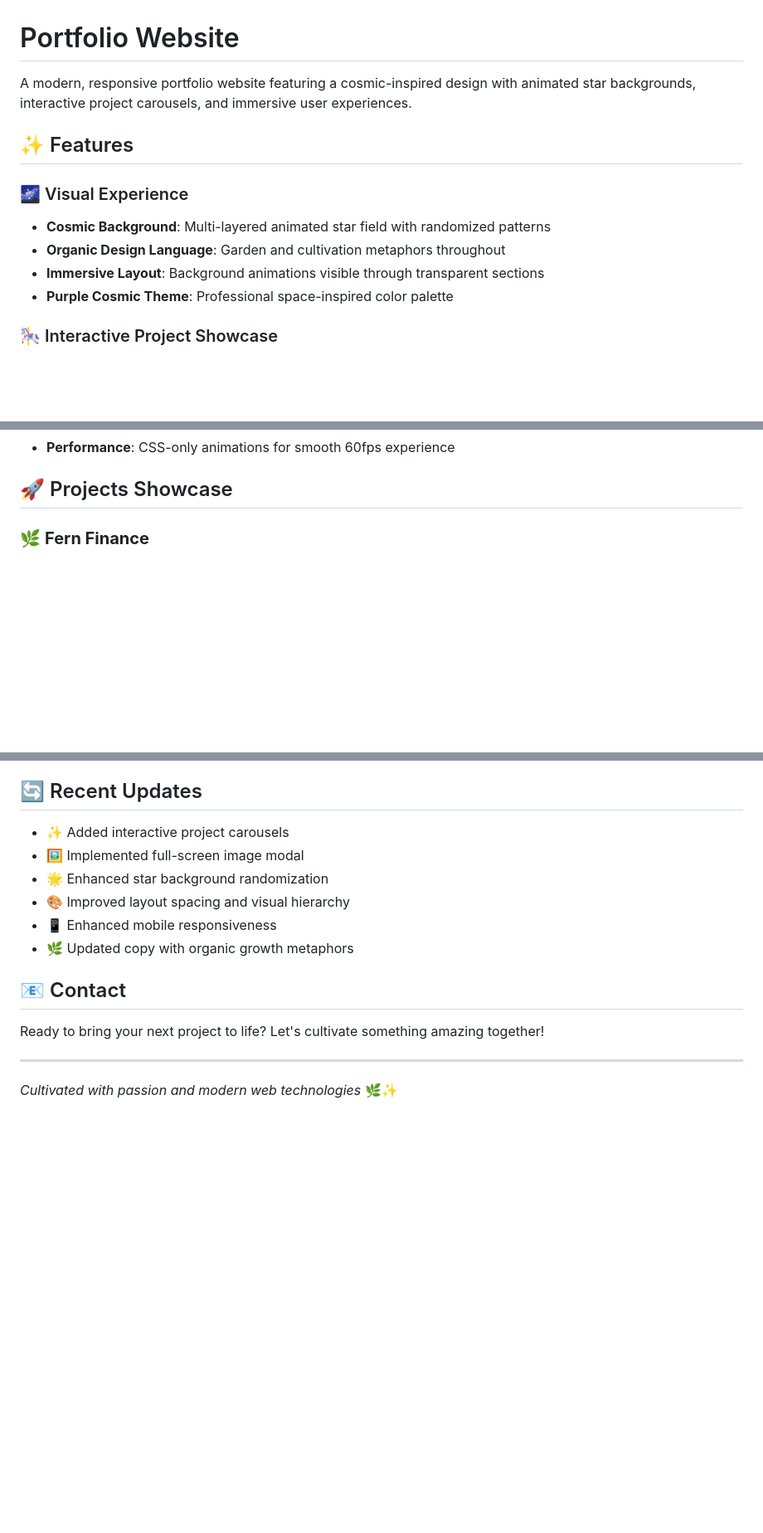
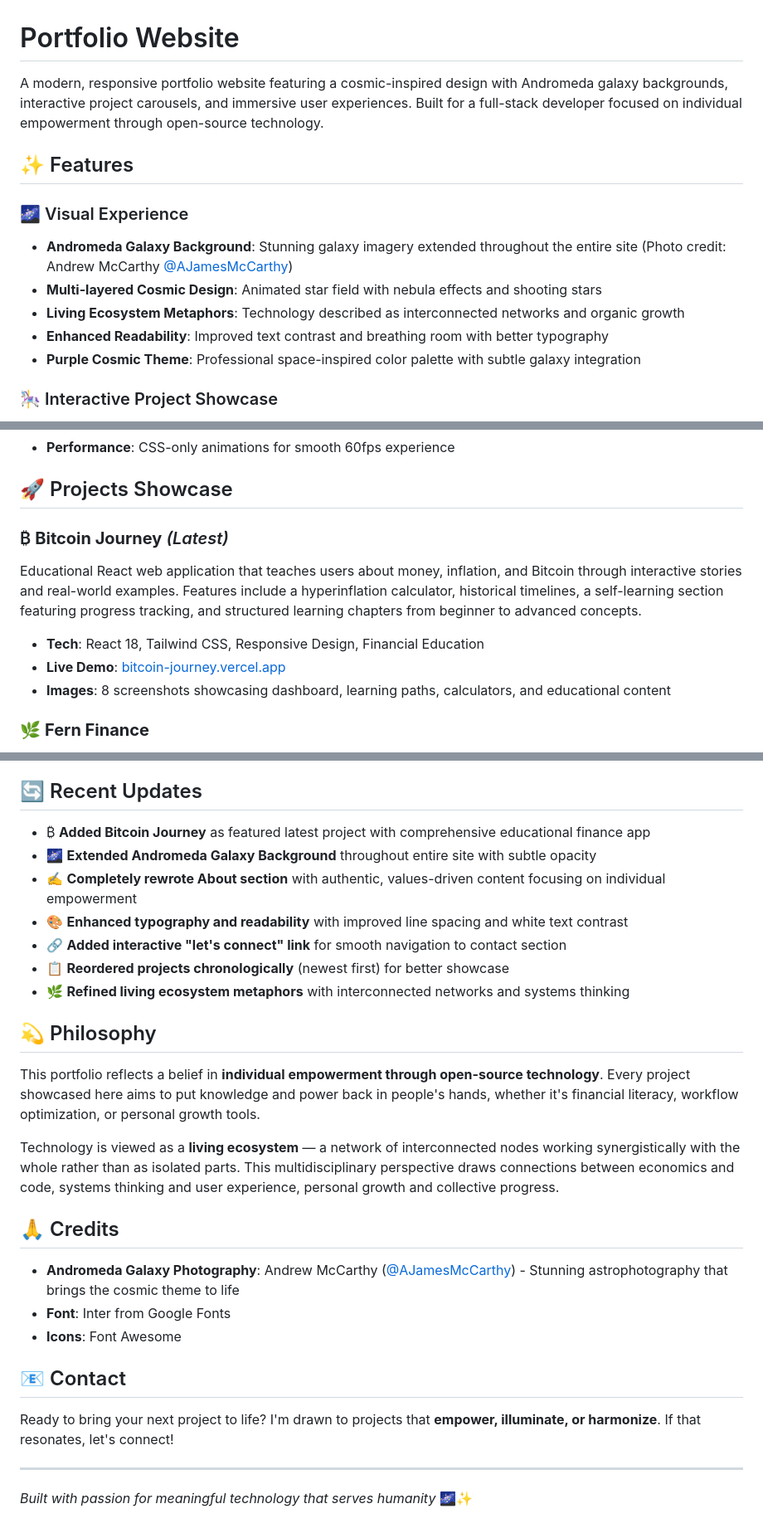
Before and after one commit to paucotan/portfolio-paul, a Markdown page: README.md, 3 parts joined by grey strips. Shown at 83% size. Rendered like a GitHub page; blank space fills up the shorter version.

Commit message:
Update README with Bitcoin Journey project and proper credits
- Add Bitcoin Journey as featured latest project with live demo link
- Update visual experience section to highlight Andromeda galaxy background
- Add dedicated Philosophy section reflecting values-driven development approach
- Include proper attribution to Andrew McCarthy for Andromeda galaxy photography
- Update file structure and recent updates to reflect all portfolio enhancements
- Enhanced documentation of living ecosystem metaphors and systems thinking

🤖 Generated with [Claude Code](https://claude.ai/code)

Co-Authored-By: Claude <noreply@anthropic.com>

```diff
--- a/README.md
+++ b/README.md
@@ -1,14 +1,15 @@
 # Portfolio Website
 
-A modern, responsive portfolio website featuring a cosmic-inspired design with animated star backgrounds, interactive project carousels, and immersive user experiences.
+A modern, responsive portfolio website featuring a cosmic-inspired design with Andromeda galaxy backgrounds, interactive project carousels, and immersive user experiences. Built for a full-stack developer focused on individual empowerment through open-source technology.
 
 ## ✨ Features
 
 ### 🌌 Visual Experience
-- **Cosmic Background**: Multi-layered animated star field with randomized patterns
-- **Organic Design Language**: Garden and cultivation metaphors throughout
-- **Immersive Layout**: Background animations visible through transparent sections
-- **Purple Cosmic Theme**: Professional space-inspired color palette
+- **Andromeda Galaxy Background**: Stunning galaxy imagery extended throughout the entire site (Photo credit: Andrew McCarthy [@AJamesMcCarthy](https://twitter.com/AJamesMcCarthy))
+- **Multi-layered Cosmic Design**: Animated star field with nebula effects and shooting stars
+- **Living Ecosystem Metaphors**: Technology described as interconnected networks and organic growth
+- **Enhanced Readability**: Improved text contrast and breathing room with better typography
+- **Purple Cosmic Theme**: Professional space-inspired color palette with subtle galaxy integration
 
 ### 🎠 Interactive Project Showcase
 - **Multi-Image Carousels**: Browse through multiple screenshots per project
@@ -24,6 +25,12 @@ A modern, responsive portfolio website featuring a cosmic-inspired design with a
 - **Performance**: CSS-only animations for smooth 60fps experience
 
 ## 🚀 Projects Showcase
+
+### ₿ **Bitcoin Journey** *(Latest)*
+Educational React web application that teaches users about money, inflation, and Bitcoin through interactive stories and real-world examples. Features include a hyperinflation calculator, historical timelines, a self-learning section featuring progress tracking, and structured learning chapters from beginner to advanced concepts.
+- **Tech**: React 18, Tailwind CSS, Responsive Design, Financial Education
+- **Live Demo**: [bitcoin-journey.vercel.app](https://bitcoin-journey.vercel.app/)
+- **Images**: 8 screenshots showcasing dashboard, learning paths, calculators, and educational content
 
 ### 🌿 **Fern Finance**
 Your financial growth companion. AI-powered tracker that evolves with your money habits, transforming spending data into intelligent insights for better financial decisions.
@@ -167,17 +176,30 @@ Deploy to any static hosting service:
 
 ## 🔄 Recent Updates
 
-- ✨ Added interactive project carousels
-- 🖼️ Implemented full-screen image modal
-- 🌟 Enhanced star background randomization
-- 🎨 Improved layout spacing and visual hierarchy
-- 📱 Enhanced mobile responsiveness
-- 🌿 Updated copy with organic growth metaphors
+- ₿ **Added Bitcoin Journey** as featured latest project with comprehensive educational finance app
+- 🌌 **Extended Andromeda Galaxy Background** throughout entire site with subtle opacity
+- ✍️ **Completely rewrote About section** with authentic, values-driven content focusing on individual empowerment
+- 🎨 **Enhanced typography and readability** with improved line spacing and white text contrast
+- 🔗 **Added interactive "let's connect" link** for smooth navigation to contact section
+- 📋 **Reordered projects chronologically** (newest first) for better showcase
+- 🌿 **Refined living ecosystem metaphors** with interconnected networks and systems thinking
+
+## 💫 Philosophy
+
+This portfolio reflects a belief in **individual empowerment through open-source technology**. Every project showcased here aims to put knowledge and power back in people's hands, whether it's financial literacy, workflow optimization, or personal growth tools.
+
+Technology is viewed as a **living ecosystem** — a network of interconnected nodes working synergistically with the whole rather than as isolated parts. This multidisciplinary perspective draws connections between economics and code, systems thinking and user experience, personal growth and collective progress.
+
+## 🙏 Credits
+
+- **Andromeda Galaxy Photography**: Andrew McCarthy ([@AJamesMcCarthy](https://twitter.com/AJamesMcCarthy)) - Stunning astrophotography that brings the cosmic theme to life
+- **Font**: Inter from Google Fonts
+- **Icons**: Font Awesome
 
 ## 📧 Contact
 
-Ready to bring your next project to life? Let's cultivate something amazing together!
+Ready to bring your next project to life? I'm drawn to projects that **empower, illuminate, or harmonize**. If that resonates, let's connect!
 
 ---
 
-*Cultivated with passion and modern web technologies* 🌿✨
+*Built with passion for meaningful technology that serves humanity* 🌌✨
```
Also changed, not shown: other parts of README.md (+2 -0 lines).
